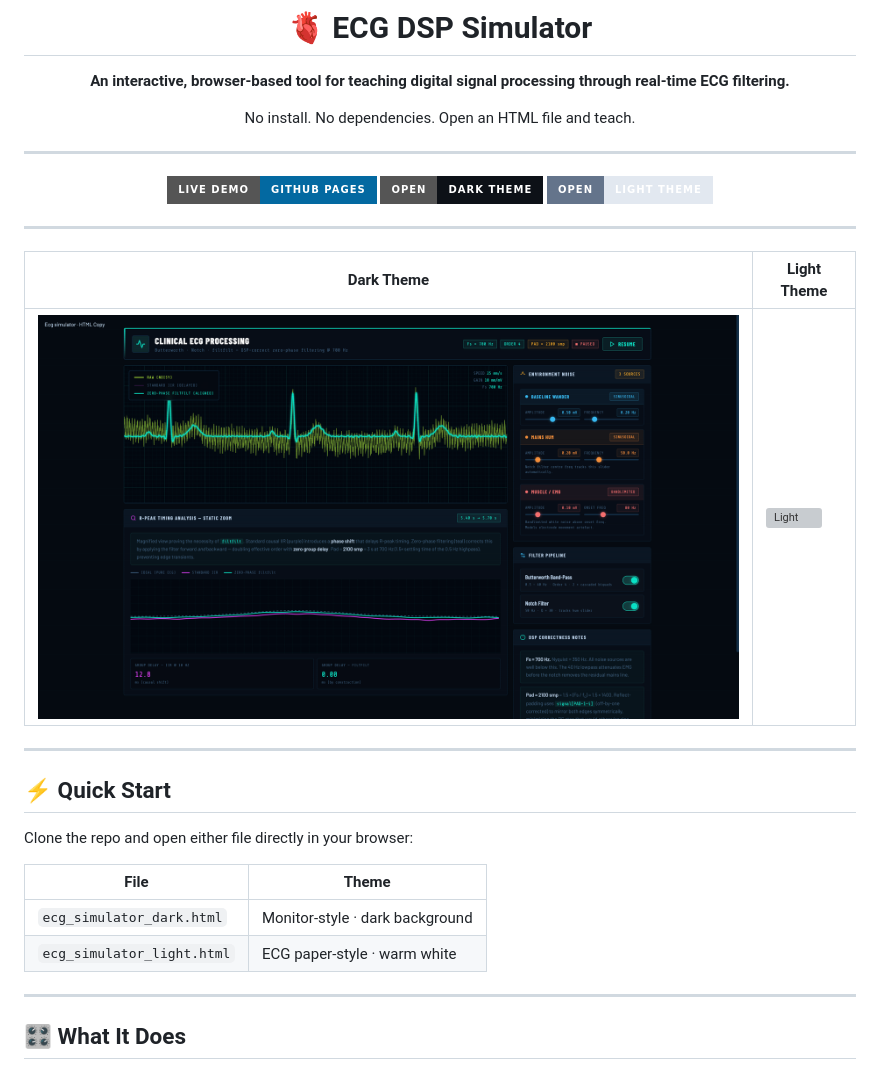
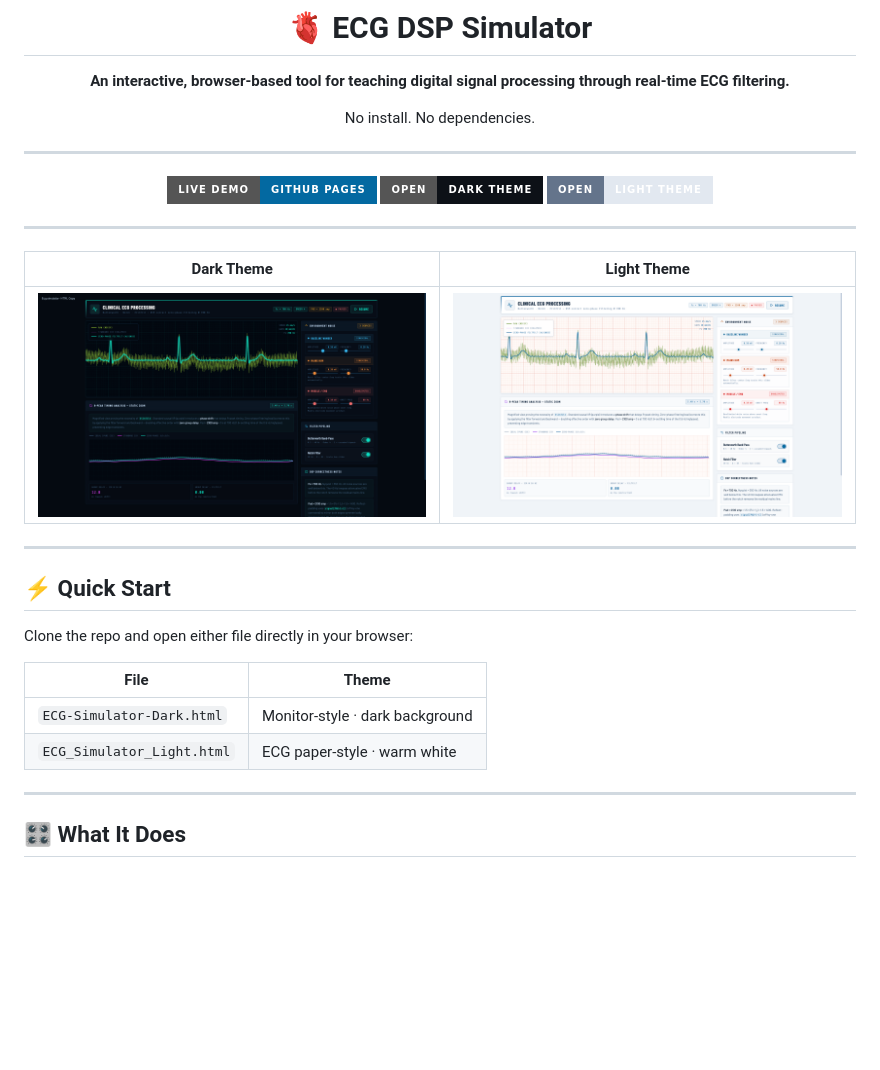
Before and after one commit to sjelodari/ECG-Simulator, a Markdown page: README.md, the part around the change. GitHub-like rendering; badges without logos; blank space fills up the shorter version; grey boxes are pictures that could not be loaded.

Commit message:
Fix file names and update README formatting
Corrected file names and improved clarity in README.

```diff
--- a/README.md
+++ b/README.md
@@ -4,7 +4,7 @@
 
 **An interactive, browser-based tool for teaching digital signal processing through real-time ECG filtering.**
 
-No install. No dependencies. Open an HTML file and teach.
+No install. No dependencies.
 
 ---
 
@@ -16,7 +16,7 @@ No install. No dependencies. Open an HTML file and teach.
 
 | Dark Theme | Light Theme |
 |---|---|
-| ![Dark](assets/screenshot-dark.png) | ![Light](assets/screenshot-light.png) |
+| ![Dark](assets/screenshot-dark.png) | ![Light](assets/screenshot-Light.png) |
 
 </div>
 
@@ -28,8 +28,8 @@ Clone the repo and open either file directly in your browser:
 
 | File | Theme |
 |------|-------|
-| `ecg_simulator_dark.html` | Monitor-style · dark background |
-| `ecg_simulator_light.html` | ECG paper-style · warm white |
+| `ECG-Simulator-Dark.html` | Monitor-style · dark background |
+| `ECG_Simulator_Light.html` | ECG paper-style · warm white |
 
 ---
 
```
